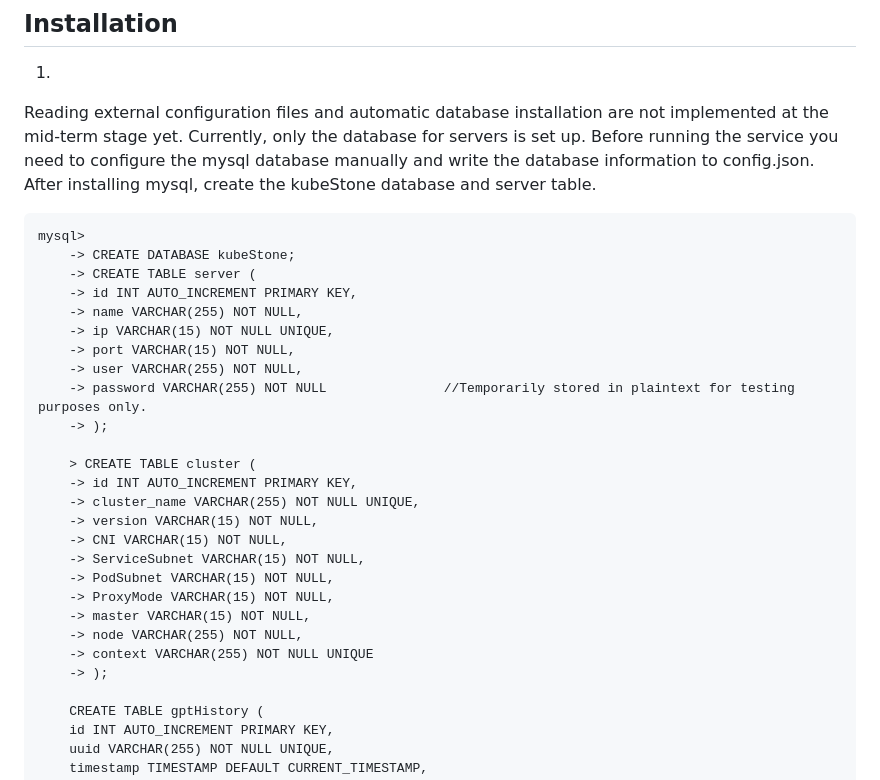
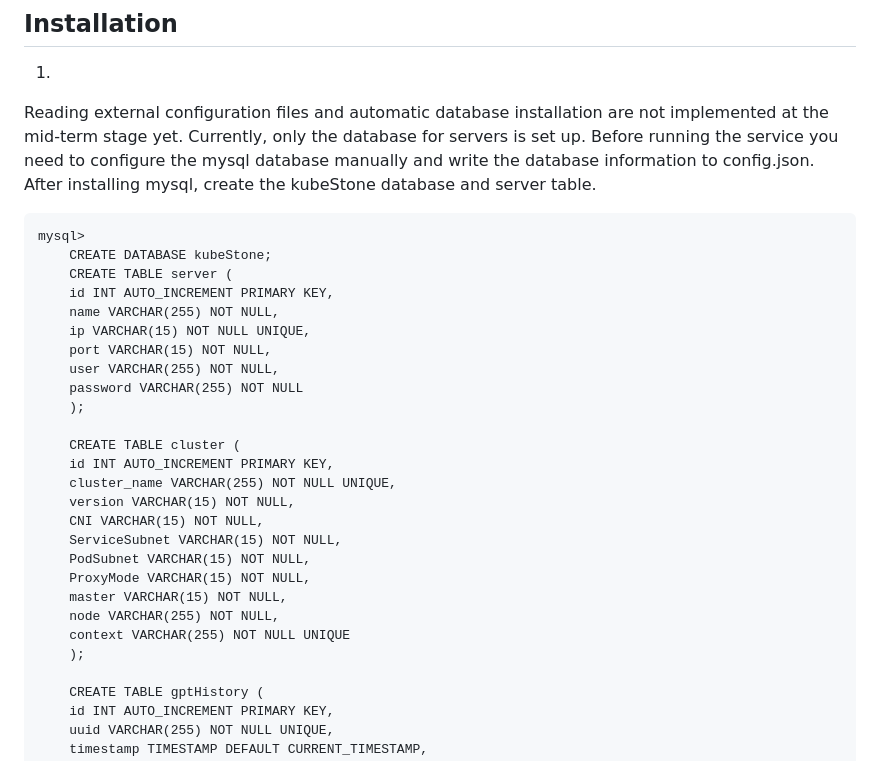
Before and after one commit to jumpAway/CSCI_6806_kubeStone, a Markdown page: README.md, the part around the change. GitHub-like rendering.

```diff
--- a/README.md
+++ b/README.md
@@ -13,28 +13,28 @@ Currently, only the database for servers is set up. Before running the service y
 After installing mysql, create the kubeStone database and server table.
 
     mysql>
-        -> CREATE DATABASE kubeStone;
-        -> CREATE TABLE server (
-        -> id INT AUTO_INCREMENT PRIMARY KEY,
-        -> name VARCHAR(255) NOT NULL,
-        -> ip VARCHAR(15) NOT NULL UNIQUE,
-        -> port VARCHAR(15) NOT NULL,
-        -> user VARCHAR(255) NOT NULL,
-        -> password VARCHAR(255) NOT NULL               //Temporarily stored in plaintext for testing purposes only.
-        -> );
+        CREATE DATABASE kubeStone;
+        CREATE TABLE server (
+        id INT AUTO_INCREMENT PRIMARY KEY,
+        name VARCHAR(255) NOT NULL,
+        ip VARCHAR(15) NOT NULL UNIQUE,
+        port VARCHAR(15) NOT NULL,
+        user VARCHAR(255) NOT NULL,
+        password VARCHAR(255) NOT NULL
+        );
 
-        > CREATE TABLE cluster (
-        -> id INT AUTO_INCREMENT PRIMARY KEY,
-        -> cluster_name VARCHAR(255) NOT NULL UNIQUE,
-        -> version VARCHAR(15) NOT NULL,
-        -> CNI VARCHAR(15) NOT NULL,
-        -> ServiceSubnet VARCHAR(15) NOT NULL,
-        -> PodSubnet VARCHAR(15) NOT NULL,
-        -> ProxyMode VARCHAR(15) NOT NULL,
-        -> master VARCHAR(15) NOT NULL,
-        -> node VARCHAR(255) NOT NULL,
-        -> context VARCHAR(255) NOT NULL UNIQUE
-        -> );
+        CREATE TABLE cluster (
+        id INT AUTO_INCREMENT PRIMARY KEY,
+        cluster_name VARCHAR(255) NOT NULL UNIQUE,
+        version VARCHAR(15) NOT NULL,
+        CNI VARCHAR(15) NOT NULL,
+        ServiceSubnet VARCHAR(15) NOT NULL,
+        PodSubnet VARCHAR(15) NOT NULL,
+        ProxyMode VARCHAR(15) NOT NULL,
+        master VARCHAR(15) NOT NULL,
+        node VARCHAR(255) NOT NULL,
+        context VARCHAR(255) NOT NULL UNIQUE
+        );
 
         CREATE TABLE gptHistory (
         id INT AUTO_INCREMENT PRIMARY KEY,
```
